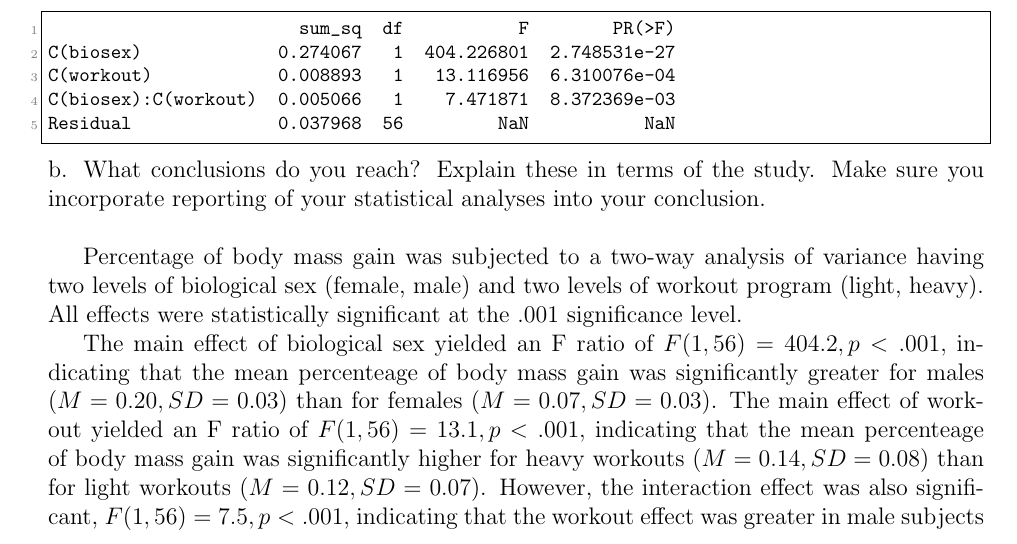
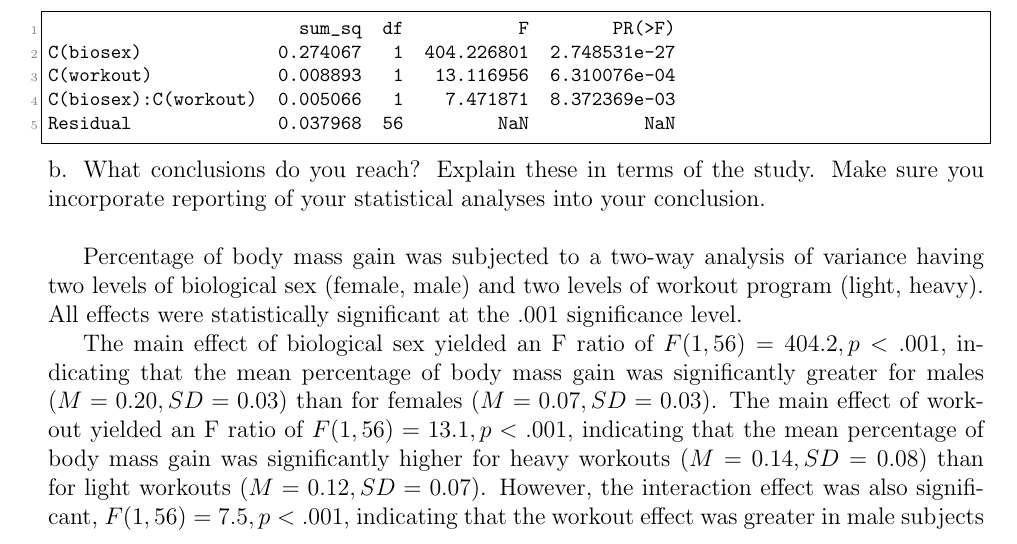
Before and after one commit to karasinski/PSC-204A, a LaTeX problem sheet (Homework 6/homework6.tex): part of page 5 of 7, cut so that both start at the same text. The pictures show the PDF file Homework 6/homework6.pdf that the author committed with the source.

Commit message:
fix typos

```diff
--- a/Homework 6/homework6.tex
+++ b/Homework 6/homework6.tex
@@ -215,7 +215,7 @@ Residual              0.037968  56         NaN           NaN
 Percentage of body mass gain was subjected to a two-way analysis of variance having two levels of biological sex (female, male) and two levels of workout program (light, heavy). All effects were statistically significant
 at the .001 significance level.
 
-The main effect of biological sex yielded an F ratio of $F(1, 56) = 404.2, p < .001,$ indicating that the mean percenteage of body mass gain was significantly greater for males $(M = 0.20, SD = 0.03)$ than for females $(M = 0.07, SD = 0.03)$. The main effect of workout yielded an F ratio of $F(1, 56) = 13.1, p < .001,$ indicating that the mean percenteage of body mass gain was significantly higher for heavy workouts $(M = 0.14, SD = 0.08)$ than for light workouts $(M = 0.12, SD = 0.07)$. However, the interaction effect was also significant, $F(1, 56) = 7.5, p < .001$, indicating that the workout effect was greater in male subjects than in female subjects. The descriptive statistics for these analyses are presented in Table 1. \\
+The main effect of biological sex yielded an F ratio of $F(1, 56) = 404.2, p < .001,$ indicating that the mean percentage of body mass gain was significantly greater for males $(M = 0.20, SD = 0.03)$ than for females $(M = 0.07, SD = 0.03)$. The main effect of workout yielded an F ratio of $F(1, 56) = 13.1, p < .001,$ indicating that the mean percentage of body mass gain was significantly higher for heavy workouts $(M = 0.14, SD = 0.08)$ than for light workouts $(M = 0.12, SD = 0.07)$. However, the interaction effect was also significant, $F(1, 56) = 7.5, p < .001$, indicating that the workout effect was greater in male subjects than in female subjects. The descriptive statistics for these analyses are presented in Table 1. \\
 
 \begin{table}[htdp]
 \begin{center}
```
Also changed, not shown: Homework 6/homework6.pdf, Homework 6/homework6.tex (2 more changed lines).
